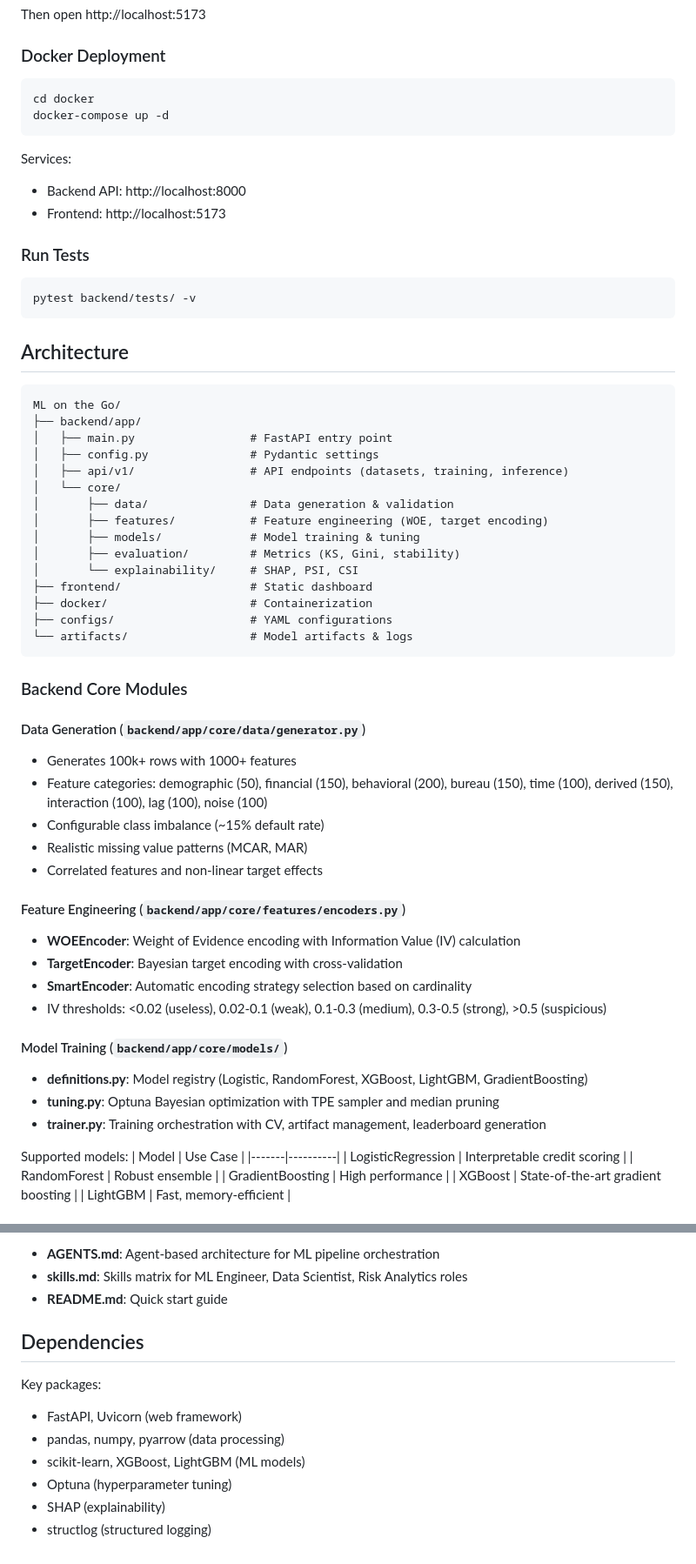
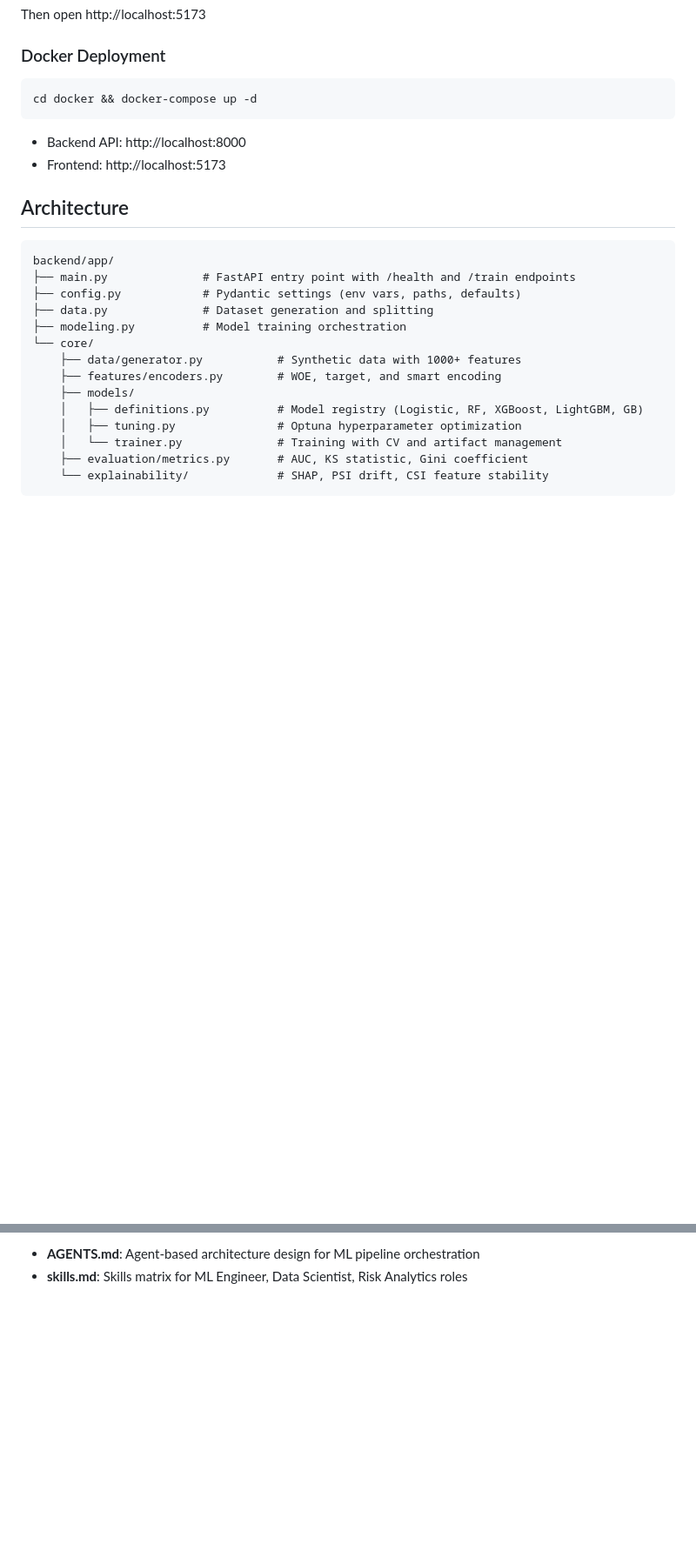
Before and after one commit to harshitrathi14/ml-on-the-go, a Markdown page: CLAUDE.md, 2 parts joined by grey strips. Shown at 87% size. Rendered like a GitHub page; blank space fills up the shorter version.

````diff
--- a/CLAUDE.md
+++ b/CLAUDE.md
@@ -36,65 +29,27 @@ Then open http://localhost:5173
 
 ### Docker Deployment
 ```bash
-cd docker
-docker-compose up -d
+cd docker && docker-compose up -d
 ```
-
-Services:
 - Backend API: http://localhost:8000
 - Frontend: http://localhost:5173
-
-### Run Tests
-```bash
-pytest backend/tests/ -v
-```
 
 ## Architecture
 
 ```
-ML on the Go/
-├── backend/app/
-│   ├── main.py                 # FastAPI entry point
-│   ├── config.py               # Pydantic settings
-│   ├── api/v1/                 # API endpoints (datasets, training, inference)
-│   └── core/
-│       ├── data/               # Data generation & validation
-│       ├── features/           # Feature engineering (WOE, target encoding)
-│       ├── models/             # Model training & tuning
-│       ├── evaluation/         # Metrics (KS, Gini, stability)
-│       └── explainability/     # SHAP, PSI, CSI
-├── frontend/                   # Static dashboard
-├── docker/                     # Containerization
-├── configs/                    # YAML configurations
-└── artifacts/                  # Model artifacts & logs
+backend/app/
+├── main.py              # FastAPI entry point with /health and /train endpoints
+├── config.py            # Pydantic settings (env vars, paths, defaults)
+├── data.py              # Dataset generation and splitting
+├── modeling.py          # Model training orchestration
+└── core/
+    ├── data/generator.py           # Synthetic data with 1000+ features
+    ├── features/encoders.py        # WOE, target, and smart encoding
+    ├── models/
+    │   ├── definitions.py          # Model registry (Logistic, RF, XGBoost, LightGBM, GB)
+    │   ├── tuning.py               # Optuna hyperparameter optimization
+    │   └── trainer.py              # Training with CV and artifact management
+    ├── evaluation/metrics.py       # AUC, KS statistic, Gini coefficient
+    └── explainability/             # SHAP, PSI drift, CSI feature stability
 ```
 
-### Backend Core Modules
-
-#### Data Generation (`backend/app/core/data/generator.py`)
-- Generates 100k+ rows with 1000+ features
-- Feature categories: demographic (50), financial (150), behavioral (200), bureau (150), time (100), derived (150), interaction (100), lag (100), noise (100)
-- Configurable class imbalance (~15% default rate)
-- Realistic missing value patterns (MCAR, MAR)
-- Correlated features and non-linear target effects
-
-#### Feature Engineering (`backend/app/core/features/encoders.py`)
-- **WOEEncoder**: Weight of Evidence encoding with Information Value (IV) calculation
-- **TargetEncoder**: Bayesian target encoding with cross-validation
-- **SmartEncoder**: Automatic encoding strategy selection based on cardinality
-- IV thresholds: <0.02 (useless), 0.02-0.1 (weak), 0.1-0.3 (medium), 0.3-0.5 (strong), >0.5 (suspicious)
-
-#### Model Training (`backend/app/core/models/`)
-- **definitions.py**: Model registry (Logistic, RandomForest, XGBoost, LightGBM, GradientBoosting)
-- **tuning.py**: Optuna Bayesian optimization with TPE sampler and median pruning
-- **trainer.py**: Training orchestration with CV, artifact management, leaderboard generation
-
-Supported models:
-| Model | Use Case |
-|-------|----------|
-| LogisticRegression | Interpretable credit scoring |
-| RandomForest | Robust ensemble |
-| GradientBoosting | High performance |
-| XGBoost | State-of-the-art gradient boosting |
-| LightGBM | Fast, memory-efficient |
-
@@ -173,14 +107,3 @@ TrainingConfig(
 
-- **AGENTS.md**: Agent-based architecture for ML pipeline orchestration
+- **AGENTS.md**: Agent-based architecture design for ML pipeline orchestration
 - **skills.md**: Skills matrix for ML Engineer, Data Scientist, Risk Analytics roles
-- **README.md**: Quick start guide
-
-## Dependencies
-
-Key packages:
-- FastAPI, Uvicorn (web framework)
-- pandas, numpy, pyarrow (data processing)
-- scikit-learn, XGBoost, LightGBM (ML models)
-- Optuna (hyperparameter tuning)
-- SHAP (explainability)
-- structlog (structured logging)
````
Also changed, not shown: other parts of CLAUDE.md (+27 -55 lines), linkedin_post_ai_orchestration.md (added, +164 -0 lines).
